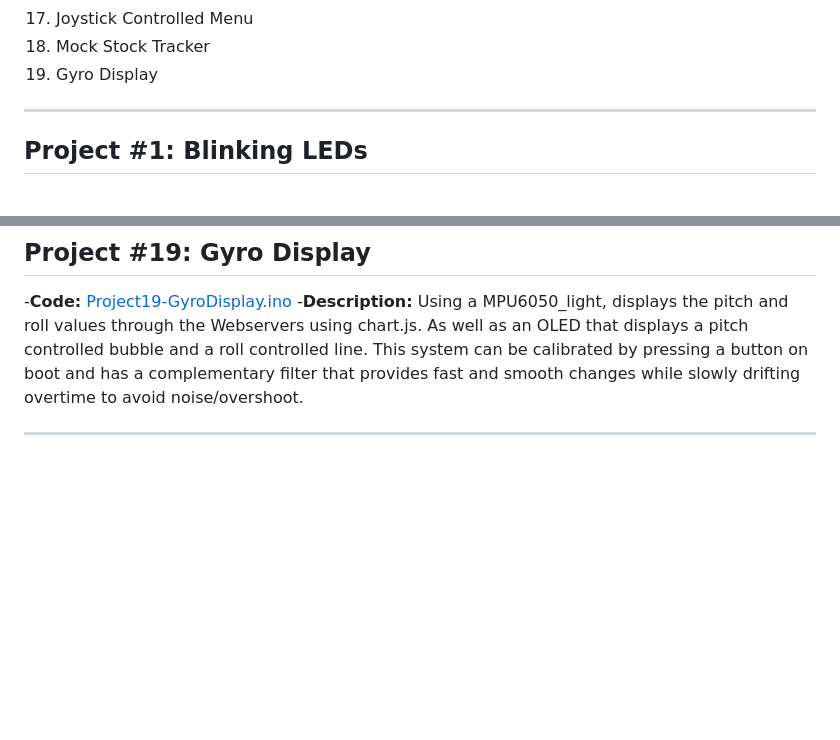
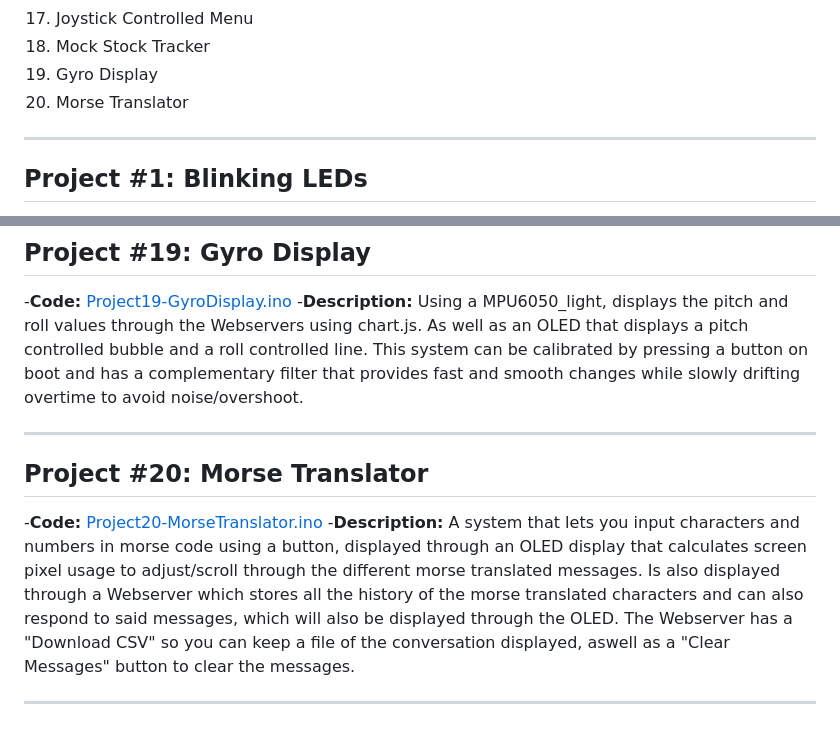
Before and after one commit to gabsolutely/esp32-projects, a Markdown page: README.md, 2 parts joined by grey strips. Drawn GitHub-style; blank space fills up the shorter version.

```diff
--- a/README.md
+++ b/README.md
@@ -22,6 +22,7 @@ A list of my ESP32 projects, my journey ranging from simple LED blinks to multi-
 17. Joystick Controlled Menu
 18. Mock Stock Tracker
 19. Gyro Display
+20. Morse Translator
 
 ---------
 
@@ -138,3 +139,9 @@ A list of my ESP32 projects, my journey ranging from simple LED blinks to multi-
 -**Description:** Using a MPU6050_light, displays the pitch and roll values through the Webservers using chart.js. As well as an OLED that displays a pitch controlled bubble and a roll controlled line. This system can be calibrated by pressing a button on boot and has a complementary filter that provides fast and smooth changes while slowly drifting overtime to avoid noise/overshoot.
 
 ---------
+
+## Project #20: Morse Translator
+-**Code:** [Project20-MorseTranslator.ino](./Project20-MorseTranslator.ino)
+-**Description:** A system that lets you input characters and numbers in morse code using a button, displayed through an OLED display that calculates screen pixel usage to adjust/scroll through the different morse translated messages. Is also displayed through a Webserver which stores all the history of the morse translated characters and can also respond to said messages, which will also be displayed through the OLED. The Webserver has a "Download CSV" so you can keep a file of the conversation displayed, aswell as a "Clear Messages" button to clear the messages.
+
+---------
```
